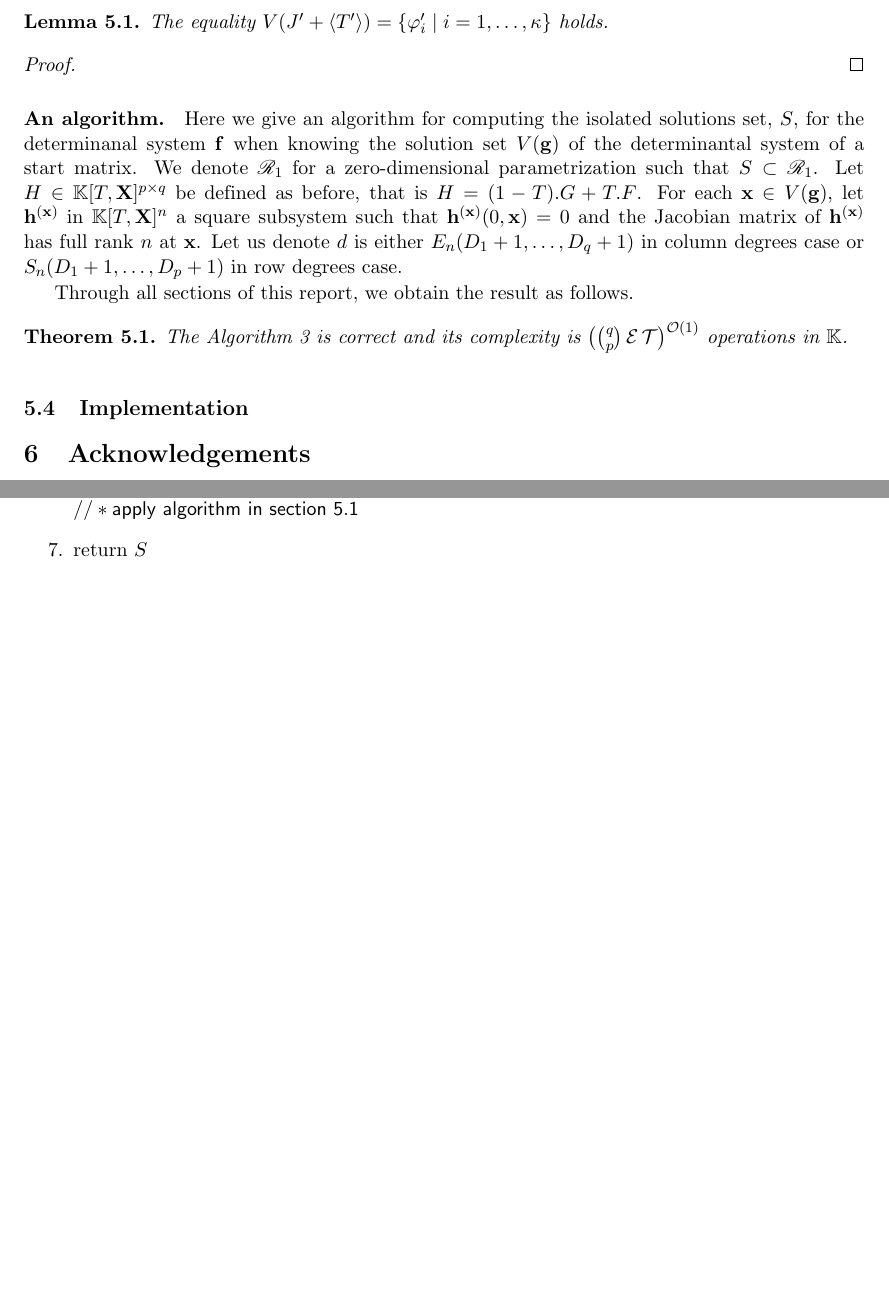
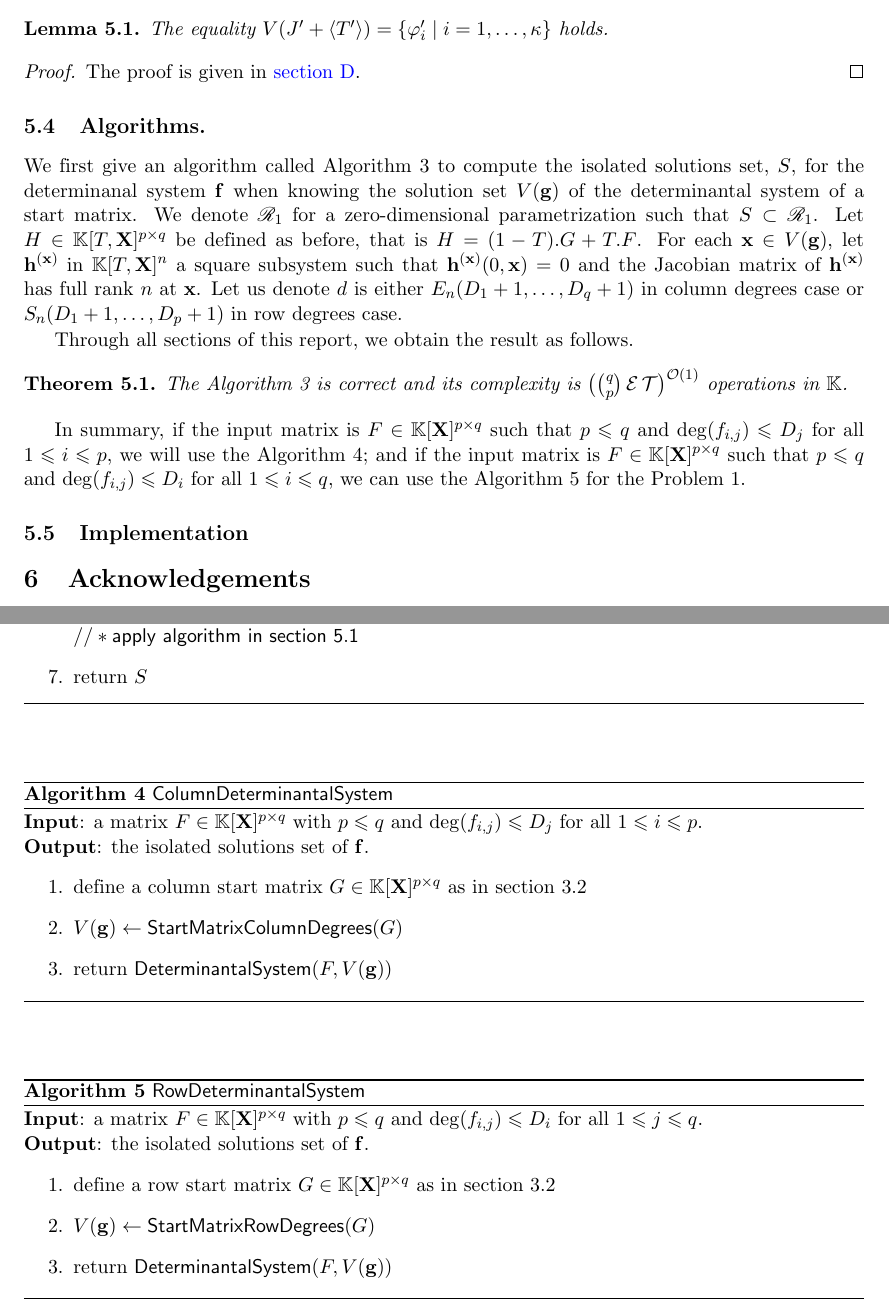
Before and after one commit to VuXuan/homotopy-technique, a LaTeX paper (M2_report.tex): two parts of pages 19 and 20 of 33, joined at a grey line, cut so that both start at the same text, the shorter picture padded with empty space. Compiled offline with pdfLaTeX.

Commit message:
algorithms

```diff
--- a/M2_report.tex
+++ b/M2_report.tex
@@ -913,9 +907,10 @@ describes $V(J' + \langle T' \rangle)=V(J' + \langle T-1 \rangle)$.
   The equality $V(J' +\langle T' \rangle)=\{\varphi'_i \mid i=1,\dots,\kappa\}$ holds.
 \end{Lemma}
 \begin{proof}
+The proof is given in \improve{\cref{sec:proofZ1}}.
+\end{proof}
 
-\end{proof}
-\paragraph{An algorithm.} Here we give an algorithm for computing the isolated solutions set, $S$,  for the determinanal system $\f$ when knowing the solution set $V(\g)$ of the determinantal system of a start matrix. We denote $\mathscr{R}_{1}$ for a zero-dimensional parametrization such that $S \subset \mathscr{R}_{1}$. Let $H \in \field[T, \mat{X}]^{p \times q}$ be defined as before, that is $H = (1 - T).G + T.F$. For each ${\bf x} \in V(\g)$, let $\h^{(\bf x)}$ in $\field[T,\mat{X}]^n$ a square subsystem such that $\h^{(\bf x)}(0,{\bf x}) = 0$ and the Jacobian matrix of $\h^{(\bf x)}$ has full rank $n$ at ${\bf x}$. Let us denote $d$ is either $E_{n}(D_1+1, \ldots, D_q+1)$ in column degrees case or $S_{n}(D_1+1, \ldots, D_p+1)$ in row degrees case.
+\subsection{Algorithms.} We first give an algorithm called Algorithm~\ref{DetSys} to compute the isolated solutions set, $S$,  for the determinanal system $\f$ when knowing the solution set $V(\g)$ of the determinantal system of a start matrix. We denote $\mathscr{R}_{1}$ for a zero-dimensional parametrization such that $S \subset \mathscr{R}_{1}$. Let $H \in \field[T, \mat{X}]^{p \times q}$ be defined as before, that is $H = (1 - T).G + T.F$. For each ${\bf x} \in V(\g)$, let $\h^{(\bf x)}$ in $\field[T,\mat{X}]^n$ a square subsystem such that $\h^{(\bf x)}(0,{\bf x}) = 0$ and the Jacobian matrix of $\h^{(\bf x)}$ has full rank $n$ at ${\bf x}$. Let us denote $d$ is either $E_{n}(D_1+1, \ldots, D_q+1)$ in column degrees case or $S_{n}(D_1+1, \ldots, D_p+1)$ in row degrees case.
 
 Through all sections of this report, we obtain the result as follows.
 \begin{Theorem}
@@ -944,8 +937,32 @@ $\mathsf{//* apply \ \todo{algorithm???} \ in~\cite{Schost03} \ to \ all \ coeff
 $\mathsf{//* apply \ algorithm \ in~\cref{subsec:isolated}}$
 \item return $S$
 \end{enumerate}
-%\end{algorithmic}
 \end{algorithm}
+
+\begin{algorithm}
+\caption{$\mathsf{ColumnDeterminantal System}$}
+\label{CDetSys}
+{\bf Input}: a matrix $F \in \field[\mat{X}]^{p \times q}$ with $p \leq q$ and $\deg(f_{i,j}) \leq D_j$ for all $1 \leq i \leq p$.\\
+{\bf Output}: the isolated solutions set of $\f$.
+\begin{enumerate}
+\item define a column start matrix $G \in \field[\mat{X}]^{p \times q}$ as in \cref{subsec:cd}
+\item $V(\g) \gets \mathsf{Start Matrix Column Degrees}(G)$
+\item return $\mathsf{Determinantal System}(F, V(\g))$
+\end{enumerate}
+\end{algorithm}
+
+\begin{algorithm}
+\caption{$\mathsf{RowDeterminantal System}$}
+\label{RDetSys}
+{\bf Input}: a matrix $F \in \field[\mat{X}]^{p \times q}$ with $p \leq q$ and $\deg(f_{i,j}) \leq D_i$ for all $1 \leq j \leq q$.\\
+{\bf Output}: the isolated solutions set of $\f$.
+\begin{enumerate}
+\item define a row start matrix $G \in \field[\mat{X}]^{p \times q}$ as in \cref{subsec:cd}
+\item $V(\g) \gets \mathsf{Start Matrix Row Degrees}(G)$
+\item return $\mathsf{Determinantal System}(F, V(\g))$
+\end{enumerate}
+\end{algorithm}
+In summary, if the input matrix is $F \in \field[\mat{X}]^{p \times q}$ such that $p \leq q$ and $\deg(f_{i,j}) \leq D_j$ for all $1 \leq i \leq p$, we will use the Algorithm~$\ref{CDetSys}$; and if the input matrix is $F \in \field[\mat{X}]^{p \times q}$ such that $p \leq q$ and $\deg(f_{i,j}) \leq D_i$ for all $1 \leq i \leq q$, we can use the Algorithm~\ref{RDetSys} for the Problem~\ref{problem}.
 \subsection{Implementation}
 \section{Acknowledgements}
 \newpage
```
Also changed, not shown: M2_report.tex (53 more changed lines).
